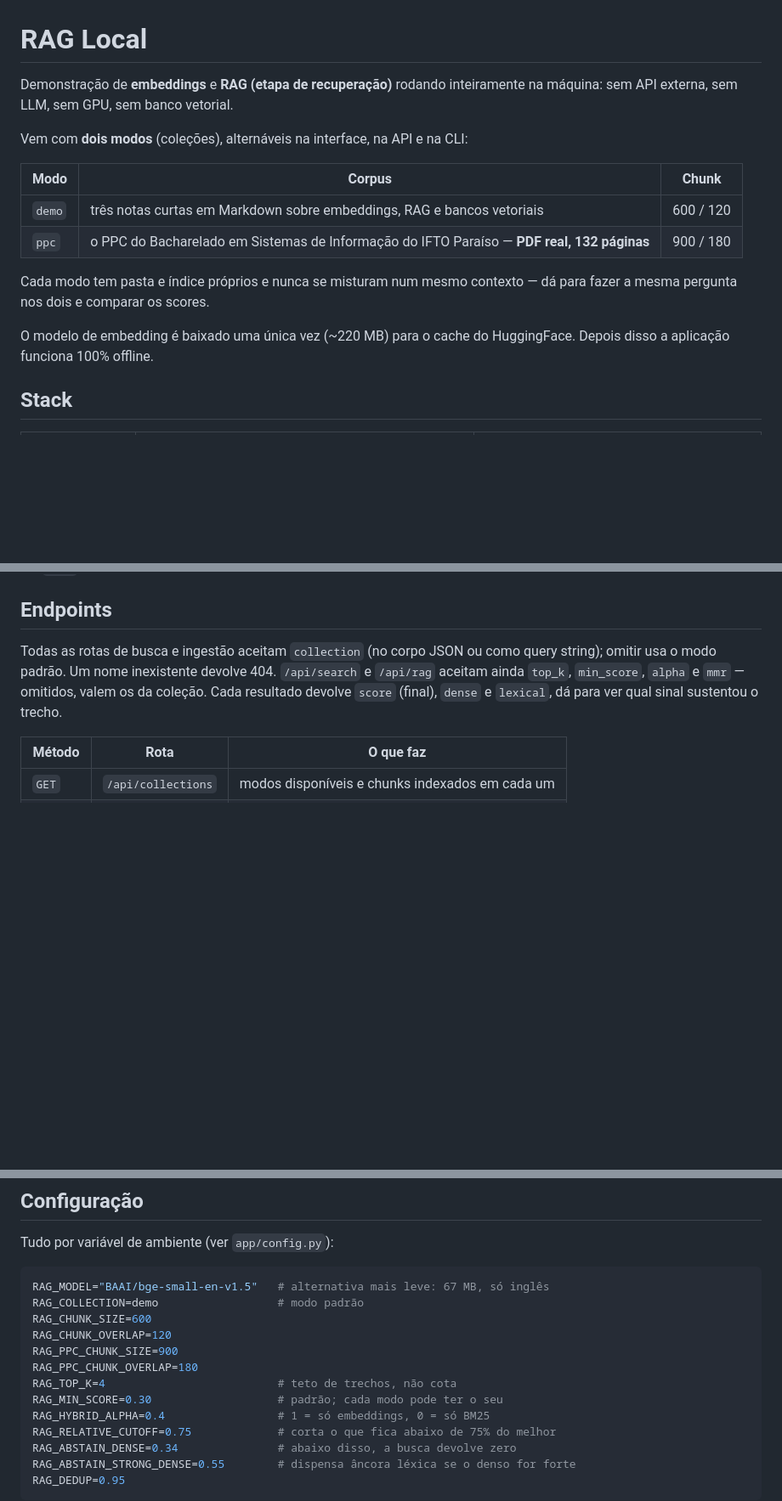
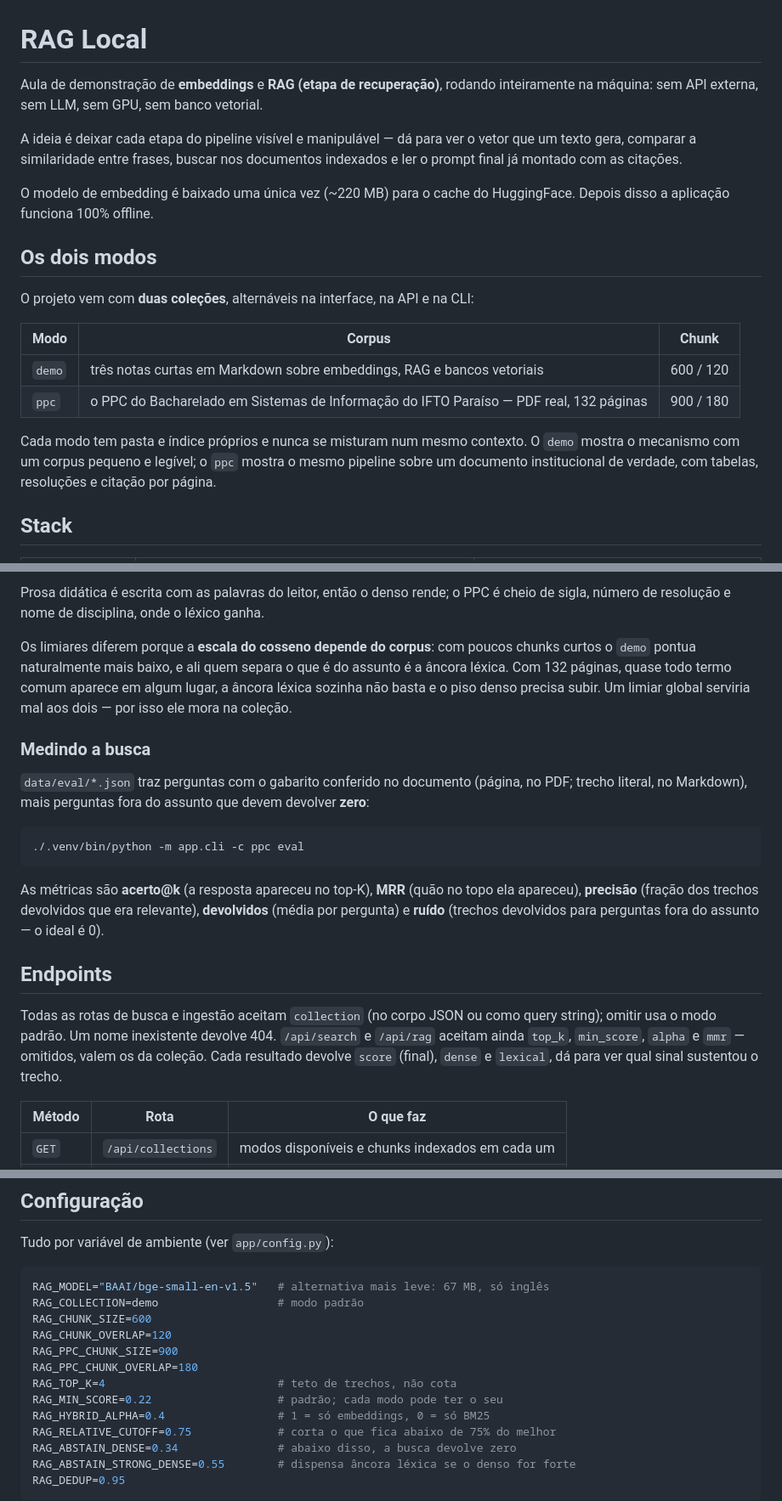
Before and after one commit to soualexandre/aula-rag, a Markdown page: README.md, 3 parts joined by grey strips. Shown at 85% size. Drawn GitHub-style; blank space fills up the shorter version.

````diff
--- a/README.md
+++ b/README.md
@@ -1,20 +1,28 @@
 # RAG Local
 
-Demonstração de **embeddings** e **RAG (etapa de recuperação)** rodando
+Aula de demonstração de **embeddings** e **RAG (etapa de recuperação)**, rodando
 inteiramente na máquina: sem API externa, sem LLM, sem GPU, sem banco vetorial.
 
-Vem com **dois modos** (coleções), alternáveis na interface, na API e na CLI:
+A ideia é deixar cada etapa do pipeline visível e manipulável — dá para ver o
+vetor que um texto gera, comparar a similaridade entre frases, buscar nos
+documentos indexados e ler o prompt final já montado com as citações.
+
+O modelo de embedding é baixado uma única vez (~220 MB) para o cache do
+HuggingFace. Depois disso a aplicação funciona 100% offline.
+
+## Os dois modos
+
+O projeto vem com **duas coleções**, alternáveis na interface, na API e na CLI:
 
 | Modo | Corpus | Chunk |
 |---|---|---|
 | `demo` | três notas curtas em Markdown sobre embeddings, RAG e bancos vetoriais | 600 / 120 |
-| `ppc` | o PPC do Bacharelado em Sistemas de Informação do IFTO Paraíso — **PDF real, 132 páginas** | 900 / 180 |
+| `ppc` | o PPC do Bacharelado em Sistemas de Informação do IFTO Paraíso — PDF real, 132 páginas | 900 / 180 |
 
-Cada modo tem pasta e índice próprios e nunca se misturam num mesmo contexto —
-dá para fazer a mesma pergunta nos dois e comparar os scores.
-
-O modelo de embedding é baixado uma única vez (~220 MB) para o cache do
-HuggingFace. Depois disso a aplicação funciona 100% offline.
+Cada modo tem pasta e índice próprios e nunca se misturam num mesmo contexto.
+O `demo` mostra o mecanismo com um corpus pequeno e legível; o `ppc` mostra o
+mesmo pipeline sobre um documento institucional de verdade, com tabelas,
+resoluções e citação por página.
 
 ## Stack
 
@@ -86,3 +156,26 @@ de lá passa do limiar, que é o comportamento desejado.
+Prosa didática é escrita com as palavras do leitor, então o denso rende; o PPC é
+cheio de sigla, número de resolução e nome de disciplina, onde o léxico ganha.
+
+Os limiares diferem porque a **escala do cosseno depende do corpus**: com poucos
+chunks curtos o `demo` pontua naturalmente mais baixo, e ali quem separa o que é
+do assunto é a âncora léxica. Com 132 páginas, quase todo termo comum aparece em
+algum lugar, a âncora léxica sozinha não basta e o piso denso precisa subir.
+Um limiar global serviria mal aos dois — por isso ele mora na coleção.
+
+### Medindo a busca
+
+`data/eval/*.json` traz perguntas com o gabarito conferido no documento (página,
+no PDF; trecho literal, no Markdown), mais perguntas fora do assunto que devem
+devolver **zero**:
+
+```bash
+./.venv/bin/python -m app.cli -c ppc eval
+```
+
+As métricas são **acerto@k** (a resposta apareceu no top-K), **MRR** (quão no
+topo ela apareceu), **precisão** (fração dos trechos devolvidos que era
+relevante), **devolvidos** (média por pergunta) e **ruído** (trechos devolvidos
+para perguntas fora do assunto — o ideal é 0).
 
 ## Endpoints
 
@@ -246,7 +235,7 @@ RAG_CHUNK_OVERLAP=120
 RAG_PPC_CHUNK_SIZE=900
 RAG_PPC_CHUNK_OVERLAP=180
 RAG_TOP_K=4                          # teto de trechos, não cota
-RAG_MIN_SCORE=0.30                   # padrão; cada modo pode ter o seu
+RAG_MIN_SCORE=0.22                   # padrão; cada modo pode ter o seu
 RAG_HYBRID_ALPHA=0.4                 # 1 = só embeddings, 0 = só BM25
 RAG_RELATIVE_CUTOFF=0.75             # corta o que fica abaixo de 75% do melhor
 RAG_ABSTAIN_DENSE=0.34               # abaixo disso, a busca devolve zero
````
Also changed, not shown: other parts of README.md (+67 -109 lines).
